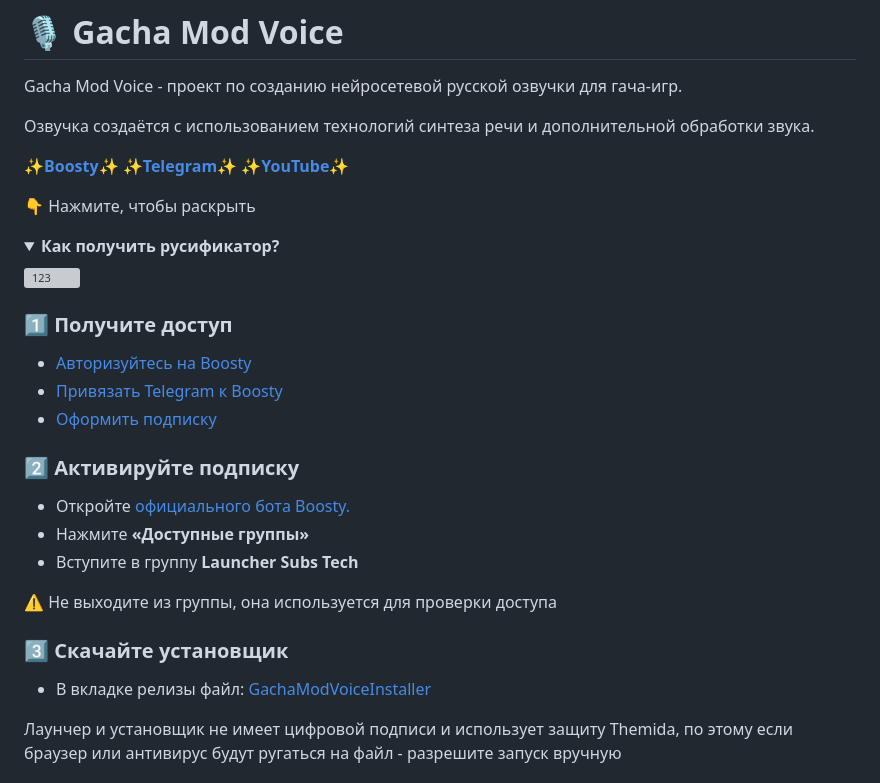
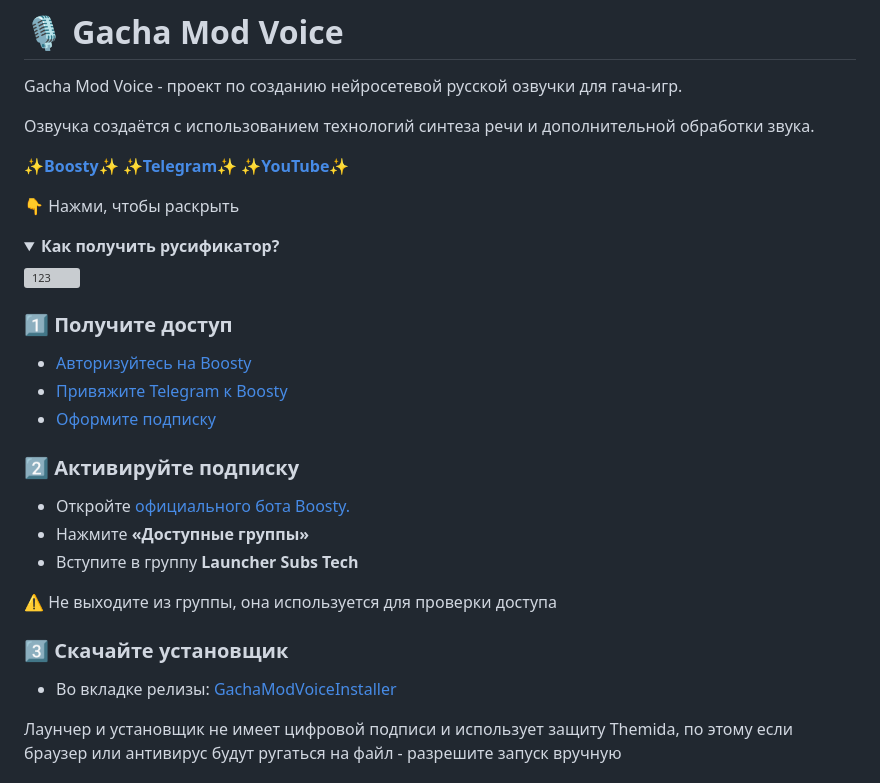
Before and after one commit to Kramar1337/GachaModVoice, a Markdown page: README.md, the part around the change. Rendered like a GitHub page; folded sections open; grey boxes are pictures that could not be loaded.

```diff
--- a/README.md
+++ b/README.md
@@ -8,7 +8,7 @@ Gacha Mod Voice - проект по созданию нейросетевой р
 [__✨Telegram✨__](https://telegram.me/GachaModVoice)
 [__✨YouTube✨__](https://www.youtube.com/@Kranulingus1337)
 
-👇 Нажмите, чтобы раскрыть
+👇 Нажми, чтобы раскрыть
 
 <details>
 <summary><b>Как получить русификатор?</b></summary>
@@ -20,8 +20,8 @@ Gacha Mod Voice - проект по созданию нейросетевой р
 ### 1️⃣ Получите доступ
 
 - [Авторизуйтесь на Boosty](https://boosty.to)
-- [Привязать Telegram к Boosty](https://boosty.to/app/settings/external-apps)
-- [Оформить подписку](https://boosty.to/kramar1337/purchase/1871141?ssource=DIRECT&share=subscription_link)
+- [Привяжите Telegram к Boosty](https://boosty.to/app/settings/external-apps)
+- [Оформите подписку](https://boosty.to/kramar1337/purchase/1871141?ssource=DIRECT&share=subscription_link)
 
 ### 2️⃣ Активируйте подписку
 
@@ -33,7 +33,7 @@ Gacha Mod Voice - проект по созданию нейросетевой р
 
 ### 3️⃣ Скачайте установщик
 
-- В вкладке релизы файл: [GachaModVoiceInstaller](https://github.com/Kramar1337/GachaModVoice/releases)
+- Во вкладке релизы: [GachaModVoiceInstaller](https://github.com/Kramar1337/GachaModVoice/releases)
 
 Лаунчер и установщик не имеет цифровой подписи и использует защиту Themida, по этому если браузер или антивирус будут ругаться на файл - разрешите запуск вручную
 
```
